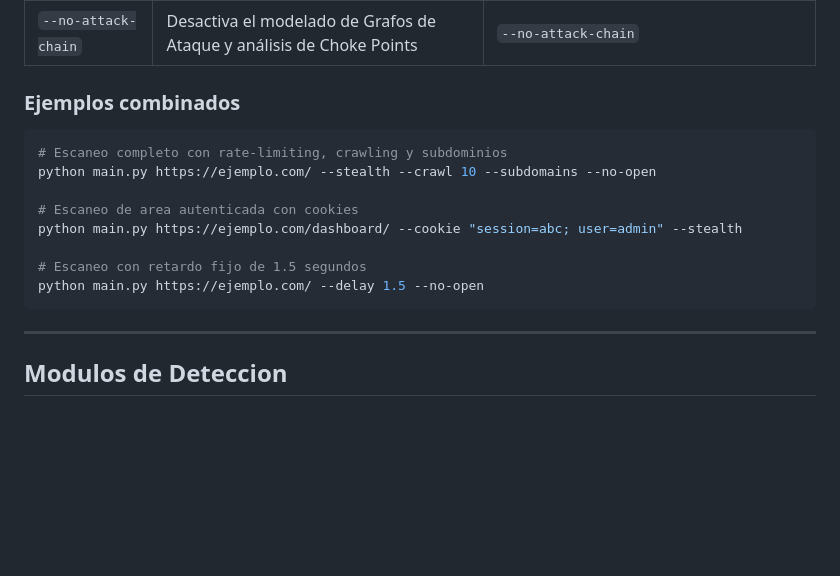
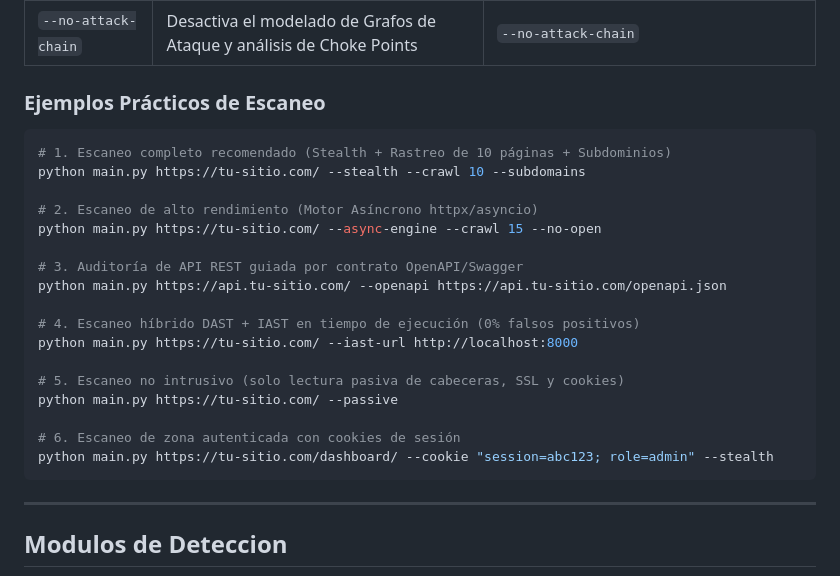
Before and after one commit to papiwilo74/vulnscanner-v1, a Markdown page: README.md, the part around the change. Rendered like a GitHub page; blank space fills up the shorter version.

Commit message:
docs: add comprehensive scan command recipes to README.md

````diff
--- a/README.md
+++ b/README.md
@@ -161,17 +161,26 @@ python main.py <URL> [OPCIONES]
 | `--iast-url <url>` | Correlaciona con agente IAST/RASP en tiempo de ejecución (archivo y línea de código) | `--iast-url http://localhost:8000` |
 | `--no-attack-chain` | Desactiva el modelado de Grafos de Ataque y análisis de Choke Points | `--no-attack-chain` |
 
-### Ejemplos combinados
+### Ejemplos Prácticos de Escaneo
 
 ```bash
-# Escaneo completo con rate-limiting, crawling y subdominios
-python main.py https://ejemplo.com/ --stealth --crawl 10 --subdomains --no-open
+# 1. Escaneo completo recomendado (Stealth + Rastreo de 10 páginas + Subdominios)
+python main.py https://tu-sitio.com/ --stealth --crawl 10 --subdomains
 
-# Escaneo de area autenticada con cookies
-python main.py https://ejemplo.com/dashboard/ --cookie "session=abc; user=admin" --stealth
+# 2. Escaneo de alto rendimiento (Motor Asíncrono httpx/asyncio)
+python main.py https://tu-sitio.com/ --async-engine --crawl 15 --no-open
 
-# Escaneo con retardo fijo de 1.5 segundos
-python main.py https://ejemplo.com/ --delay 1.5 --no-open
+# 3. Auditoría de API REST guiada por contrato OpenAPI/Swagger
+python main.py https://api.tu-sitio.com/ --openapi https://api.tu-sitio.com/openapi.json
+
+# 4. Escaneo híbrido DAST + IAST en tiempo de ejecución (0% falsos positivos)
+python main.py https://tu-sitio.com/ --iast-url http://localhost:8000
+
+# 5. Escaneo no intrusivo (solo lectura pasiva de cabeceras, SSL y cookies)
+python main.py https://tu-sitio.com/ --passive
+
+# 6. Escaneo de zona autenticada con cookies de sesión
+python main.py https://tu-sitio.com/dashboard/ --cookie "session=abc123; role=admin" --stealth
 ```
 
 ---
````
